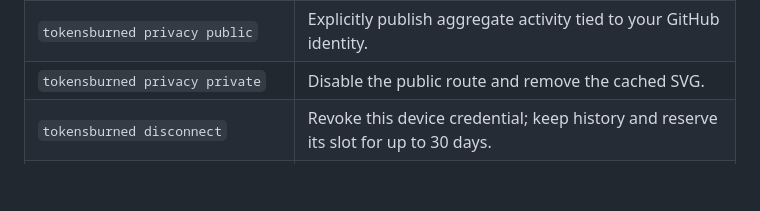
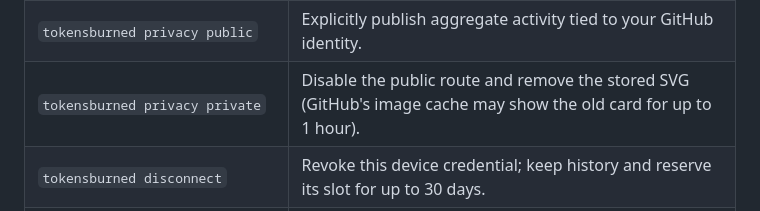
Before and after one commit to Parsifal1986/TokensBurned, a Markdown page: README.md, the part around the change. Rendered like a GitHub page; blank space fills up the shorter version.

Commit message:
docs: state the one-hour downstream card cache after going private (C14)
Co-Authored-By: Claude Fable 5.1 <noreply@anthropic.com>

```diff
--- a/README.md
+++ b/README.md
@@ -168,7 +168,7 @@ tokensburned connect
 | `tokensburned update` | Force a release check and print the current harness's plugin-manager command when an update is available. |
 | `tokensburned privacy` | Show the GitHub account's current public-card policy without changing it. |
 | `tokensburned privacy public` | Explicitly publish aggregate activity tied to your GitHub identity. |
-| `tokensburned privacy private` | Disable the public route and remove the cached SVG. |
+| `tokensburned privacy private` | Disable the public route and remove the stored SVG (GitHub's image cache may show the old card for up to 1 hour). |
 | `tokensburned disconnect` | Revoke this device credential; keep history and reserve its slot for up to 30 days. |
 | `tokensburned delete-server-data` | Delete server aggregates, devices, identity, and public card. |
 | `tokensburned doctor` | Show detected harnesses and data boundaries. |
```
Also changed, not shown: SECURITY.md (+1 -1 lines), docs/ARCHITECTURE.md (+1 -1 lines).
